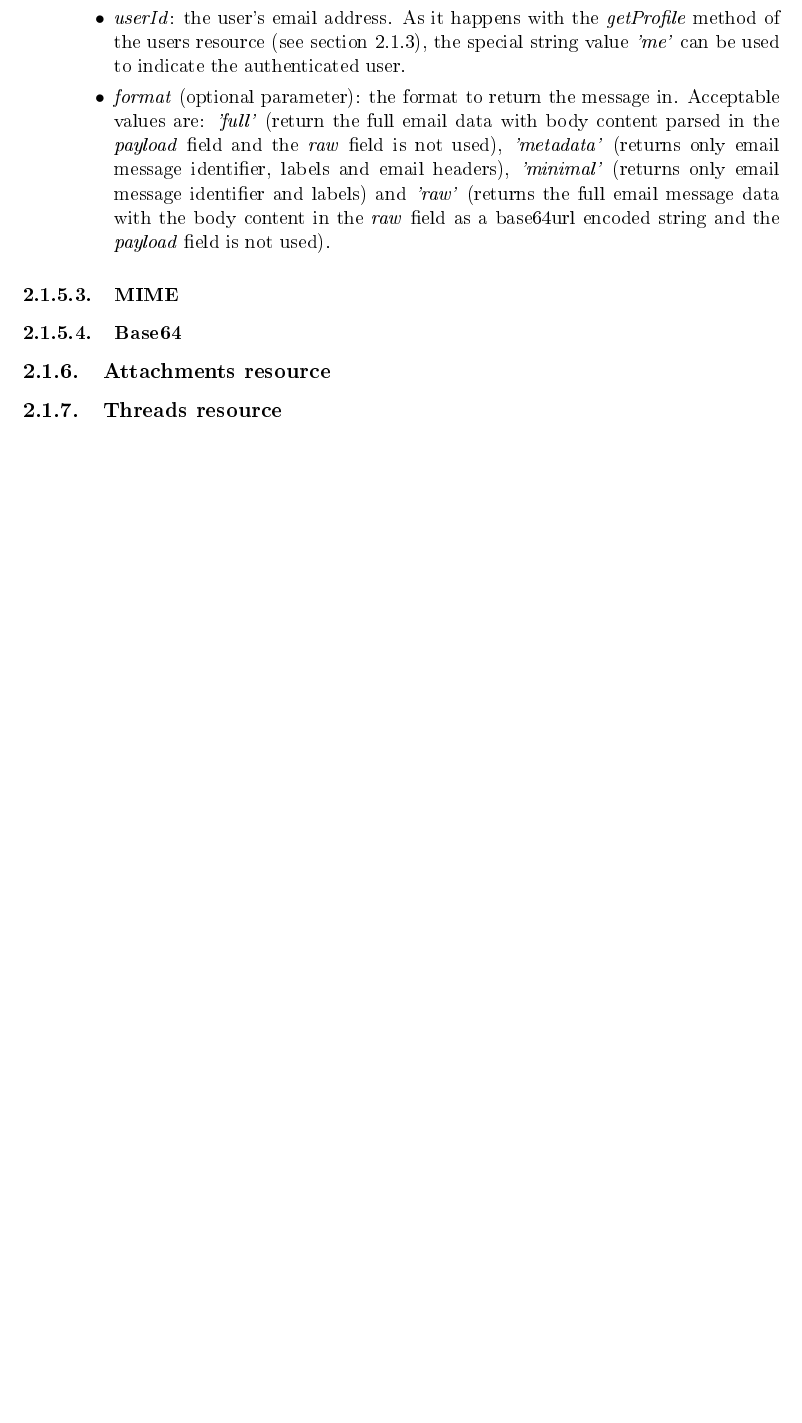
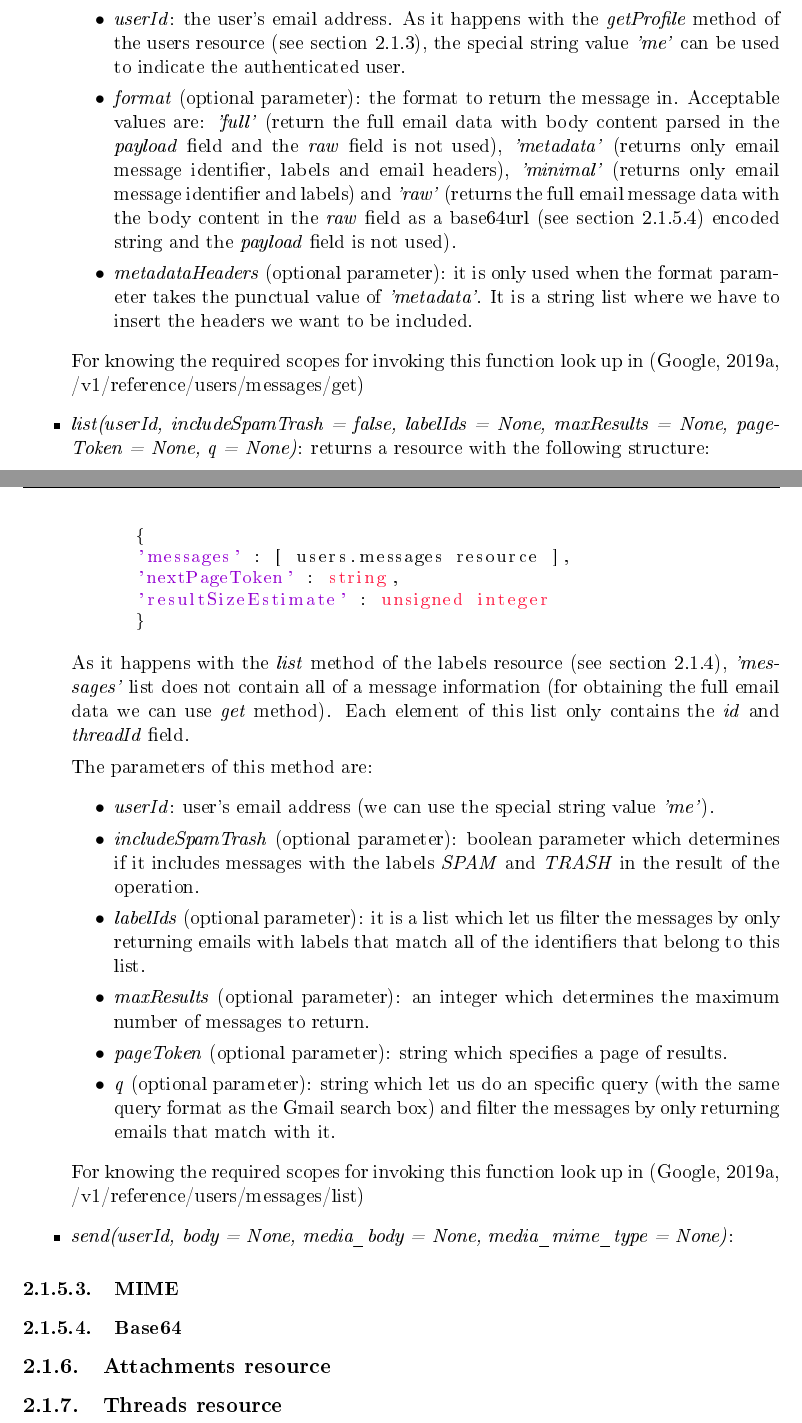
Before and after one commit to NILGroup/TFG-1920-CarlosMoreno, a LaTeX book (Memoria/TFMTeXiS.tex, which reads Memoria/Capitulos/EstadoDeLaCuestion.tex): part of page 27 of 40 before the commit and two parts of pages 27 and 28 of 40 after it, the two joined at a grey line, cut so that both start at the same text, the shorter picture padded with empty space. The pictures show the PDF file Memoria/TFMTeXiS.pdf that the author committed with the source.

Commit message:
Acabando la explicación de los métodos de los mensajes

```diff
--- a/Memoria/Capitulos/EstadoDeLaCuestion.tex
+++ b/Memoria/Capitulos/EstadoDeLaCuestion.tex
@@ -212,8 +212,30 @@ As any other resource we have studied and we will study, messages resource has a
 		\item\textit{id}: the identifier string of the message to retrieve.
 		\item\textit{userId}: the user's email address. As it happens with the \textit{getProfile} method of the users resource (see section \ref{ssect:userres}), the special string value \textit{'me'} can be used to indicate the authenticated user.
 		\item\textit{format} (optional parameter): the format to return the message in. Acceptable values are: \textit{'full'} (return the full email data with body content parsed in the \textit{payload} field and the \textit{raw} field is not used), \textit{'metadata'} (returns only email message identifier, labels and email headers), \textit{'minimal'} (returns only email message identifier and labels) and \textit{'raw'} (returns the full email message data with the body content in the \textit{raw} field as a base64url (see section \ref{sssect:base64}) encoded string and the \textit{payload} field is not used).
-		\item\textit{metadataHeaders}: it is only used when the format parameter takes the punctual value of \textit{'metadata'}.
+		\item\textit{metadataHeaders} (optional parameter): it is only used when the format parameter takes the punctual value of \textit{'metadata'}. It is a string list where we have to insert the headers we want to be included.
 	\end{itemize}
+	For knowing the required scopes for invoking this function look up in \cite[/v1/reference/users/messages/get]{gmailAPI}
+	\item\textit{list(userId, includeSpamTrash = false, labelIds = None, maxResults = None, pageToken = None, q = None)}: returns a resource with the following structure:
+	\begin{python}
+		{
+		'messages' : [ users.messages resource ],
+		'nextPageToken' : string,
+		'resultSizeEstimate' : unsigned integer
+		}
+	\end{python}
+	As it happens with the \textit{list} method of the labels resource (see section \ref{ssect:labres}), \textit{'messages'} list does not contain all of a message information (for obtaining the full email data we can use \textit{get} method). Each element of this list only contains the \textit{id} and \textit{threadId} field.
+
+	The parameters of this method are:
+	\begin{itemize}
+		\item\textit{userId}: user's email address (we can use the special string value \textit{'me'}).
+		\item\textit{includeSpamTrash} (optional parameter): boolean parameter which determines if it includes messages with the labels \textit{SPAM} and \textit{TRASH} in the result of the operation.
+		\item\textit{labelIds} (optional parameter): it is a list which let us filter the messages by only returning emails with labels that match all of the identifiers that belong to this list.
+		\item\textit{maxResults} (optional parameter): an integer which determines the maximum number of messages to return.
+		\item\textit{pageToken} (optional parameter): string which specifies a page of results.
+		\item\textit{q} (optional parameter): string which let us do an specific query (with the same query format as the Gmail search box) and filter the messages by only returning emails that match with it.
+	\end{itemize}
+	For knowing the required scopes for invoking this function look up in \cite[/v1/reference/users/messages/list]{gmailAPI}
+	\item\textit{send(userId, body = None, media\_body = None, media\_mime\_type = None)}:
 \end{itemize}
 
 \subsubsection{MIME} \label{sssect:mime}
```
Also changed, not shown: Memoria/TFMTeXiS.pdf.
